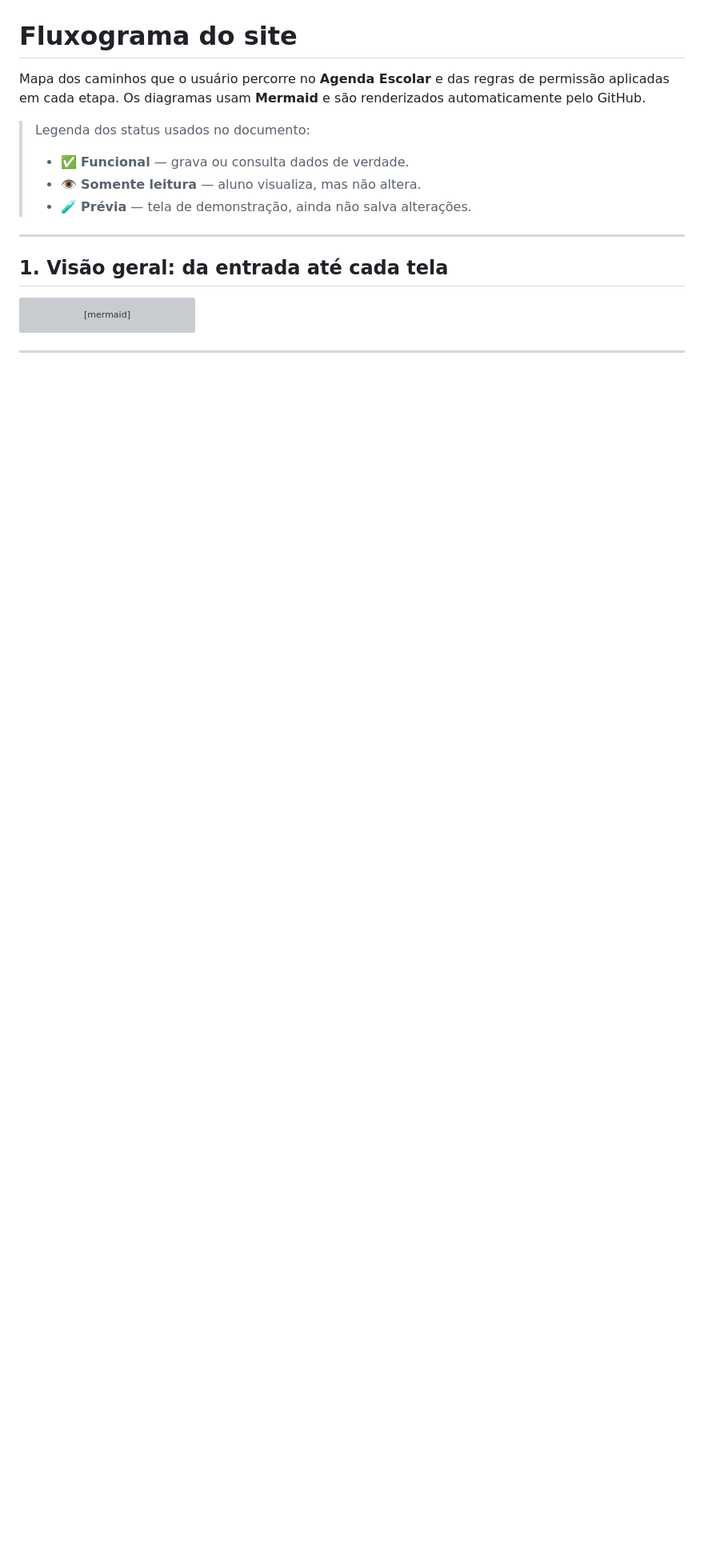
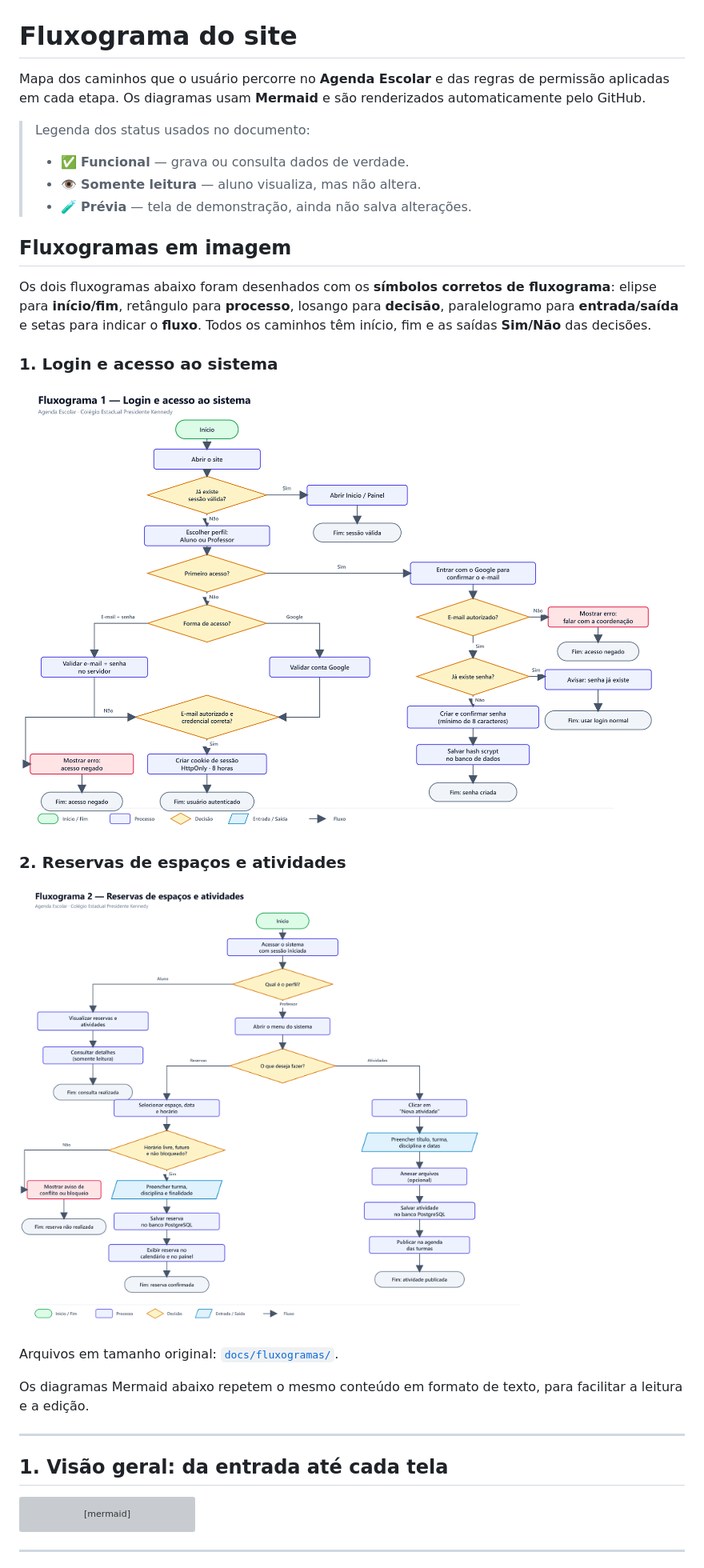
Before and after one commit to guilhermejesus777/site-escola, a Markdown page: docs/FLUXOGRAMA.md, the part around the change. Shown at 80% size. Drawn GitHub-style; pictures changed too: docs/fluxogramas/1-fluxo-login-e-acesso.png (added), docs/fluxogramas/2-fluxo-reservas-e-atividades.png (added); blank space fills up the shorter version; grey boxes are pictures that could not be loaded.

Commit message:
Adiciona fluxogramas em imagem ao projeto

```diff
--- a/docs/FLUXOGRAMA.md
+++ b/docs/FLUXOGRAMA.md
@@ -9,6 +9,27 @@ renderizados automaticamente pelo GitHub.
 > - ✅ **Funcional** — grava ou consulta dados de verdade.
 > - 👁️ **Somente leitura** — aluno visualiza, mas não altera.
 > - 🧪 **Prévia** — tela de demonstração, ainda não salva alterações.
+
+## Fluxogramas em imagem
+
+Os dois fluxogramas abaixo foram desenhados com os **símbolos corretos de
+fluxograma**: elipse para **início/fim**, retângulo para **processo**, losango
+para **decisão**, paralelogramo para **entrada/saída** e setas para indicar o
+**fluxo**. Todos os caminhos têm início, fim e as saídas **Sim/Não** das
+decisões.
+
+### 1. Login e acesso ao sistema
+
+[![Fluxograma de login e acesso](fluxogramas/1-fluxo-login-e-acesso.png)](fluxogramas/1-fluxo-login-e-acesso.png)
+
+### 2. Reservas de espaços e atividades
+
+[![Fluxograma de reservas e atividades](fluxogramas/2-fluxo-reservas-e-atividades.png)](fluxogramas/2-fluxo-reservas-e-atividades.png)
+
+Arquivos em tamanho original: [`docs/fluxogramas/`](./fluxogramas).
+
+Os diagramas Mermaid abaixo repetem o mesmo conteúdo em formato de texto,
+para facilitar a leitura e a edição.
 
 ---
 
```
Also changed, not shown: 2 other files.
